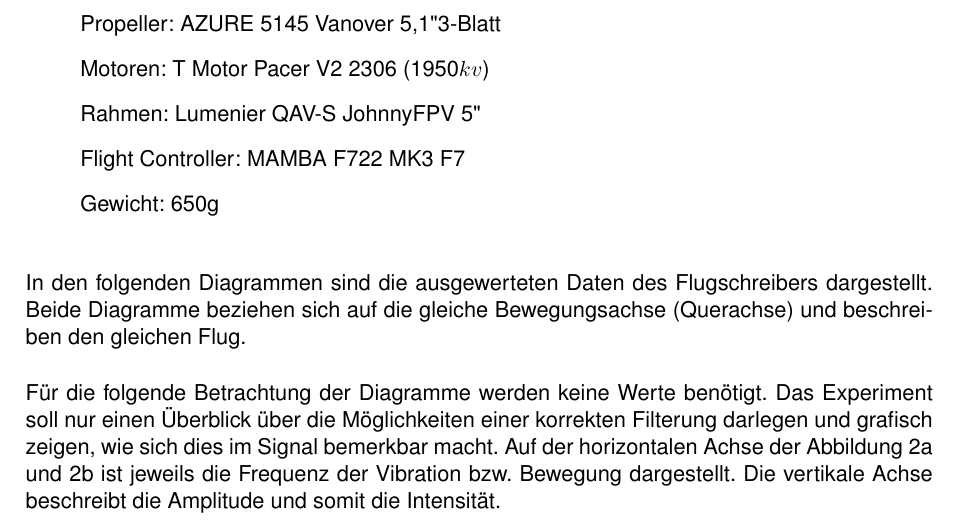
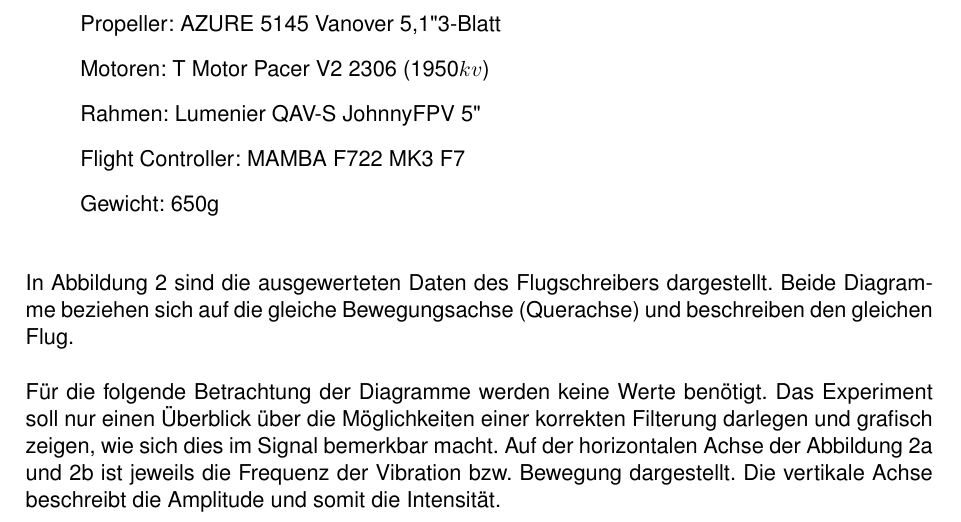
Before and after one commit to Henrik3800/Latex-Projekt, a LaTeX document (2023_LATEX_Sopart_Henrik_836188/main.tex, which reads 2023_LATEX_Sopart_Henrik_836188/Kapitel/03_Bauteile/03_Bauteile.tex): part of page 9 of 16, cut so that both start at the same text. Compiled offline with pdfLaTeX.

Commit message:
Abgabe (Alle guten Dinge sind zwei)

```diff
--- a/2023_LATEX_Sopart_Henrik_836188/Kapitel/03_Bauteile/03_Bauteile.tex
+++ b/2023_LATEX_Sopart_Henrik_836188/Kapitel/03_Bauteile/03_Bauteile.tex
@@ -100,8 +100,14 @@
         \end{itemize}
         \vspace{0.5cm}
 
-        In den folgenden Diagrammen sind die ausgewerteten Daten des Flugschreibers dargestellt. Beide
-        Diagramme beziehen sich auf die gleiche Bewegungsachse (Querachse) und beschreiben den gleichen Flug.
+        In Abbildung~\ref*{AuswirkungenFilterung} sind die ausgewerteten Daten des Flugschreibers dargestellt. Beide
+        Diagramme beziehen sich auf die gleiche Bewegungsachse (Querachse) und beschreiben den gleichen Flug. \\
+        \\
+        Für die folgende Betrachtung der Diagramme werden keine Werte benötigt. Das Experiment soll nur
+        einen Überblick über die Möglichkeiten einer korrekten Filterung darlegen und grafisch zeigen,
+        wie sich dies im Signal bemerkbar macht. Auf der horizontalen Achse der Abbildung~\ref*{VorFilterung}
+        und~\ref*{NachFilterung} ist jeweils die Frequenz der Vibration bzw. Bewegung dargestellt.
+        Die vertikale Achse beschreibt die Amplitude und somit die Intensität.
 
         \vspace{0.5cm}
         \begin{figure}
@@ -123,12 +129,6 @@
                \label{AuswirkungenFilterung}
        \end{figure}
 
-       Für die folgende Betrachtung der Diagramme werden keine Werte benötigt. Das Experiment soll nur
-       einen Überblick über die Möglichkeiten einer korrekten Filterung darlegen und grafisch zeigen,
-       wie sich dies im Signal bemerkbar macht. Auf der horizontalen Achse der Abbildung~\ref*{VorFilterung}
-       und~\ref*{NachFilterung} ist jeweils die Frequenz der Vibration bzw. Bewegung dargestellt.
-       Die vertikale Achse beschreibt die Amplitude und somit die Intensität. \\
-       \\
        Abbildung~\ref*{VorFilterung} zeigt das ungefilterte Signal des Gyroskops, welches ein hohes Maß an Rauschen aufweist.
        Neben einem hohen Grundrauschen lassen sich zwei Effekte besonders gut erkennen. Zum einen das
        sogenannte „prop wash“, welches in Abbildung a durch die Zahl 1 gekennzeichnet ist, zum anderen
```
Also changed, not shown: 2023_LATEX_Sopart_Henrik_836188/main.pdf, 3 other files.
